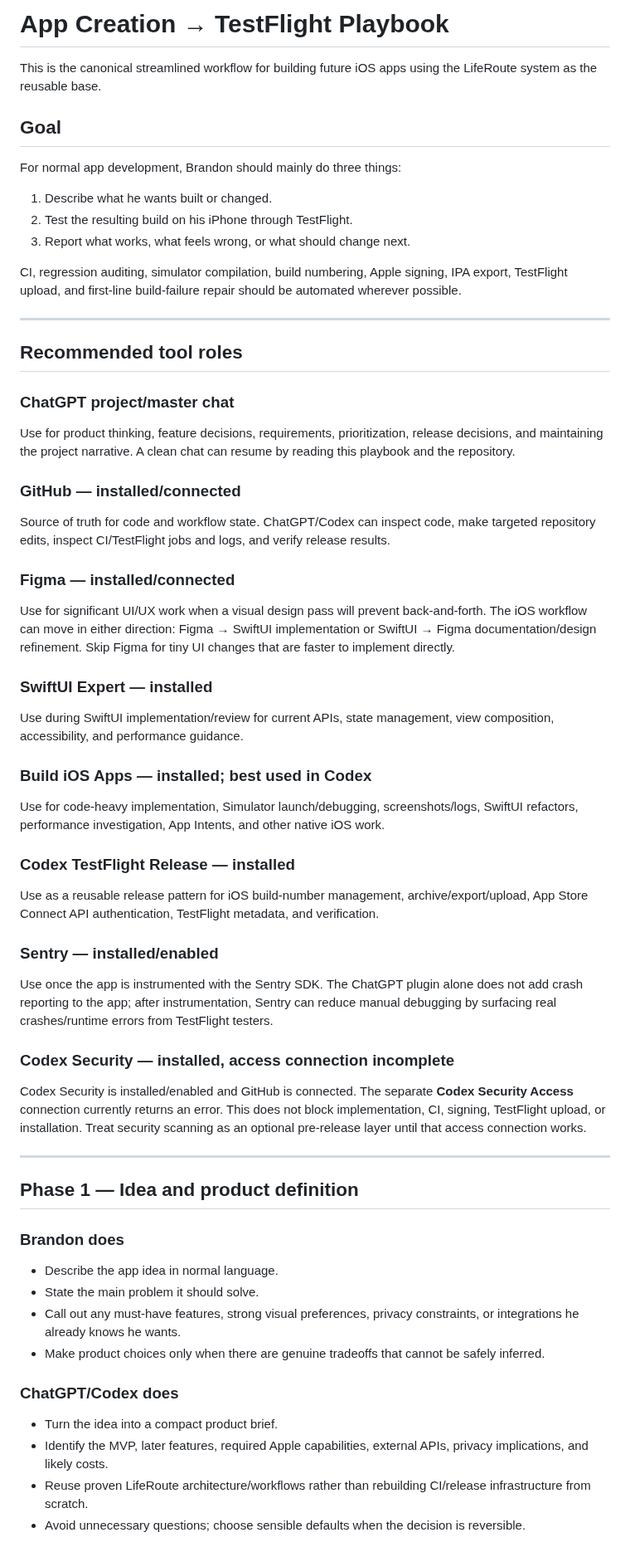
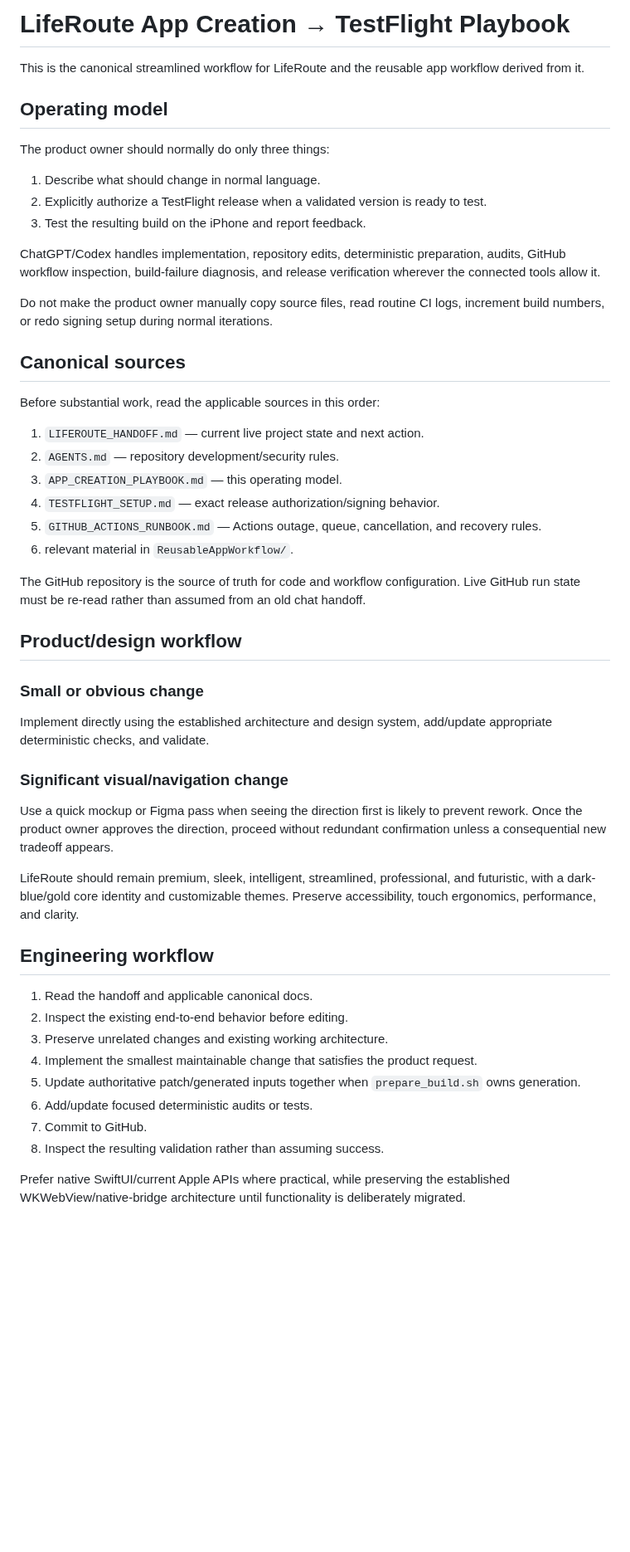
Before and after one commit to jackersthecoltsfan/LifeRouteFinal, a Markdown page: APP_CREATION_PLAYBOOK.md, the part around one of its changes. Shown at 83% size. Drawn GitHub-style; blank space fills up the shorter version.

```diff
--- a/APP_CREATION_PLAYBOOK.md
+++ b/APP_CREATION_PLAYBOOK.md
@@ -1,58 +1,54 @@
-# App Creation → TestFlight Playbook
+# LifeRoute App Creation → TestFlight Playbook
 
-This is the canonical streamlined workflow for building future iOS apps using the LifeRoute system as the reusable base.
+This is the canonical streamlined workflow for LifeRoute and the reusable app workflow derived from it.
 
-## Goal
+## Operating model
 
-For normal app development, Brandon should mainly do three things:
+The product owner should normally do only three things:
 
-1. Describe what he wants built or changed.
-2. Test the resulting build on his iPhone through TestFlight.
-3. Report what works, what feels wrong, or what should change next.
+1. Describe what should change in normal language.
+2. Explicitly authorize a TestFlight release when a validated version is ready to test.
+3. Test the resulting build on the iPhone and report feedback.
 
-CI, regression auditing, simulator compilation, build numbering, Apple signing, IPA export, TestFlight upload, and first-line build-failure repair should be automated wherever possible.
+ChatGPT/Codex handles implementation, repository edits, deterministic preparation, audits, GitHub workflow inspection, build-failure diagnosis, and release verification wherever the connected tools allow it.
 
----
+Do not make the product owner manually copy source files, read routine CI logs, increment build numbers, or redo signing setup during normal iterations.
 
-## Recommended tool roles
+## Canonical sources
 
-### ChatGPT project/master chat
-Use for product thinking, feature decisions, requirements, prioritization, release decisions, and maintaining the project narrative. A clean chat can resume by reading this playbook and the repository.
+Before substantial work, read the applicable sources in this order:
 
-### GitHub — installed/connected
-Source of truth for code and workflow state. ChatGPT/Codex can inspect code, make targeted repository edits, inspect CI/TestFlight jobs and logs, and verify release results.
+1. `LIFEROUTE_HANDOFF.md` — current live project state and next action.
+2. `AGENTS.md` — repository development/security rules.
+3. `APP_CREATION_PLAYBOOK.md` — this operating model.
+4. `TESTFLIGHT_SETUP.md` — exact release authorization/signing behavior.
+5. `GITHUB_ACTIONS_RUNBOOK.md` — Actions outage, queue, cancellation, and recovery rules.
+6. relevant material in `ReusableAppWorkflow/`.
 
-### Figma — installed/connected
-Use for significant UI/UX work when a visual design pass will prevent back-and-forth. The iOS workflow can move in either direction: Figma → SwiftUI implementation or SwiftUI → Figma documentation/design refinement. Skip Figma for tiny UI changes that are faster to implement directly.
+The GitHub repository is the source of truth for code and workflow configuration. Live GitHub run state must be re-read rather than assumed from an old chat handoff.
 
-### SwiftUI Expert — installed
-Use during SwiftUI implementation/review for current APIs, state management, view composition, accessibility, and performance guidance.
+## Product/design workflow
 
-### Build iOS Apps — installed; best used in Codex
-Use for code-heavy implementation, Simulator launch/debugging, screenshots/logs, SwiftUI refactors, performance investigation, App Intents, and other native iOS work.
+### Small or obvious change
 
-### Codex TestFlight Release — installed
-Use as a reusable release pattern for iOS build-number management, archive/export/upload, App Store Connect API authentication, TestFlight metadata, and verification.
+Implement directly using the established architecture and design system, add/update appropriate deterministic checks, and validate.
 
-### Sentry — installed/enabled
-Use once the app is instrumented with the Sentry SDK. The ChatGPT plugin alone does not add crash reporting to the app; after instrumentation, Sentry can reduce manual debugging by surfacing real crashes/runtime errors from TestFlight testers.
+### Significant visual/navigation change
 
-### Codex Security — installed, access connection incomplete
-Codex Security is installed/enabled and GitHub is connected. The separate **Codex Security Access** connection currently returns an error. This does not block implementation, CI, signing, TestFlight upload, or installation. Treat security scanning as an optional pre-release layer until that access connection works.
+Use a quick mockup or Figma pass when seeing the direction first is likely to prevent rework. Once the product owner approves the direction, proceed without redundant confirmation unless a consequential new tradeoff appears.
 
----
+LifeRoute should remain premium, sleek, intelligent, streamlined, professional, and futuristic, with a dark-blue/gold core identity and customizable themes. Preserve accessibility, touch ergonomics, performance, and clarity.
 
-## Phase 1 — Idea and product definition
+## Engineering workflow
 
-### Brandon does
-- Describe the app idea in normal language.
-- State the main problem it should solve.
-- Call out any must-have features, strong visual preferences, privacy constraints, or integrations he already knows he wants.
-- Make product choices only when there are genuine tradeoffs that cannot be safely inferred.
+1. Read the handoff and applicable canonical docs.
+2. Inspect the existing end-to-end behavior before editing.
+3. Preserve unrelated changes and existing working architecture.
+4. Implement the smallest maintainable change that satisfies the product request.
+5. Update authoritative patch/generated inputs together when `prepare_build.sh` owns generation.
+6. Add/update focused deterministic audits or tests.
+7. Commit to GitHub.
+8. Inspect the resulting validation rather than assuming success.
 
-### ChatGPT/Codex does
-- Turn the idea into a compact product brief.
-- Identify the MVP, later features, required Apple capabilities, external APIs, privacy implications, and likely costs.
-- Reuse proven LifeRoute architecture/workflows rather than rebuilding CI/release infrastructure from scratch.
-- Avoid unnecessary questions; choose sensible defaults when the decision is reversible.
+Prefer native SwiftUI/current Apple APIs where practical, while preserving the established WKWebView/native-bridge architecture until functionality is deliberately migrated.
 
```
Also changed, not shown: other parts of APP_CREATION_PLAYBOOK.md (+103 -131 lines).
